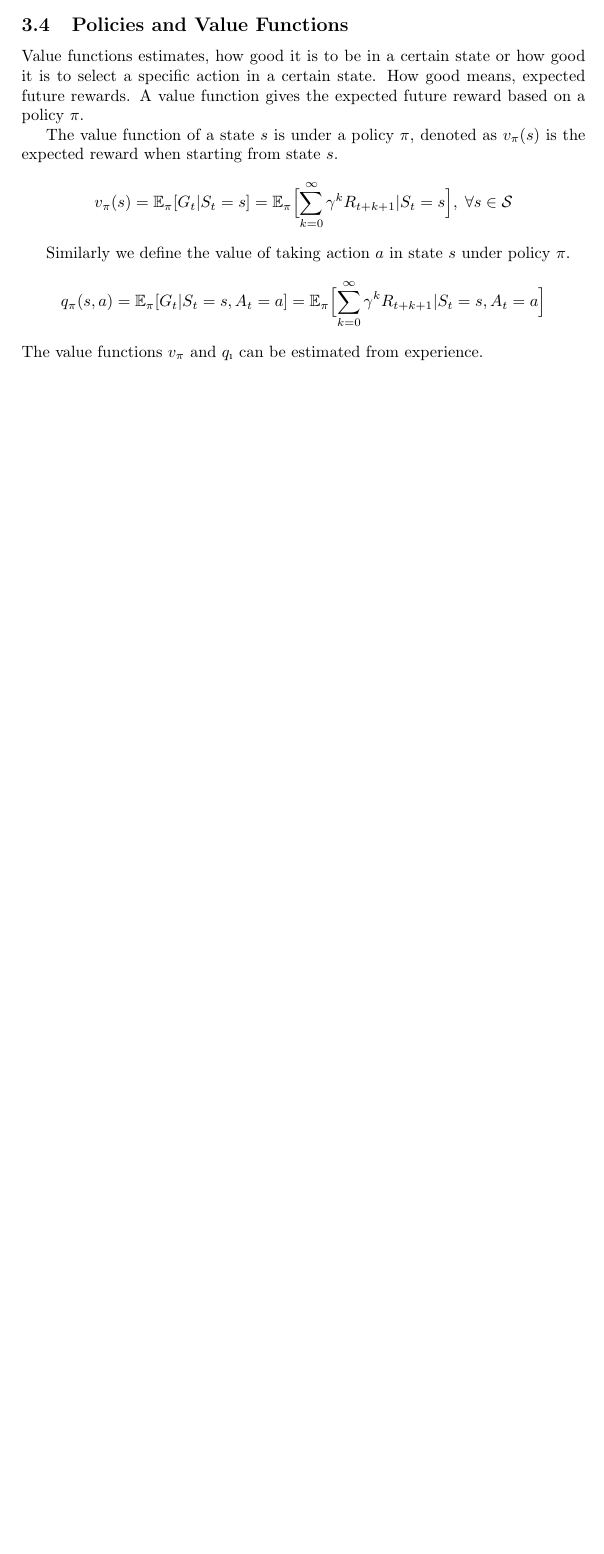
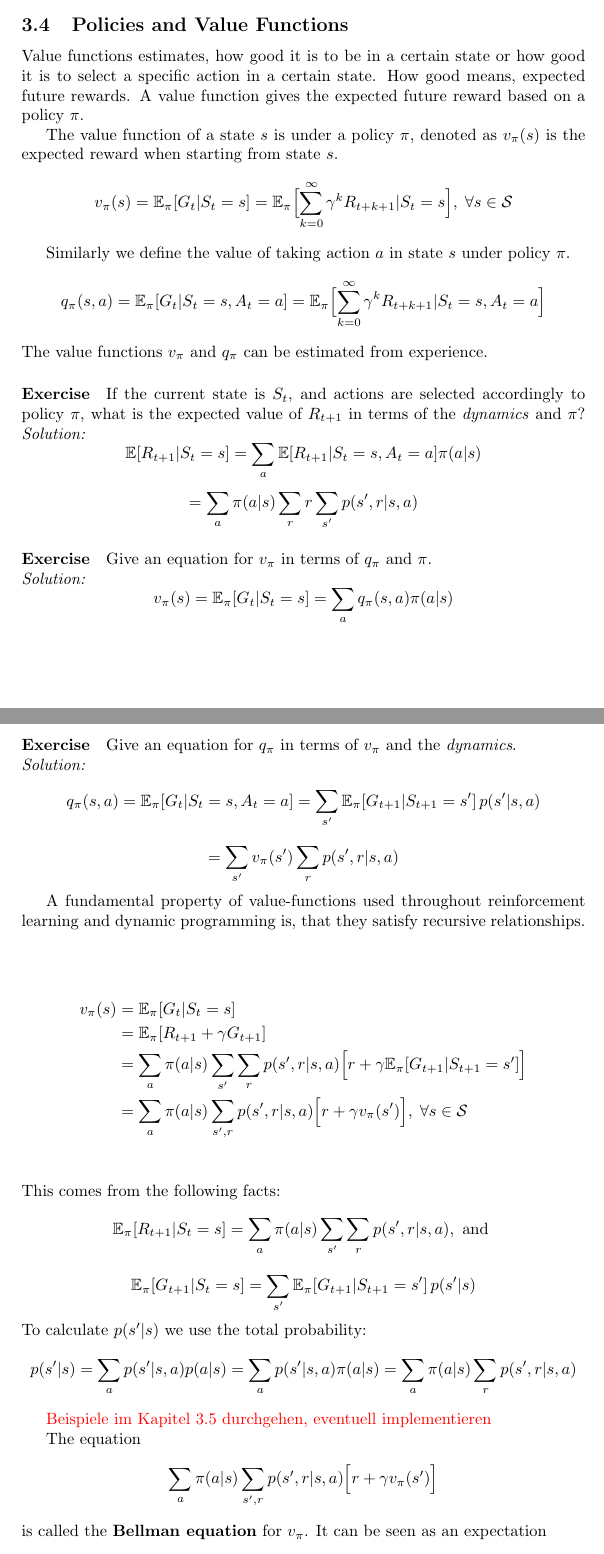
Before and after one commit to mario-dohr/ai-lectures, a LaTeX document (reinforcement-learning/reinforcement-learning.tex): part of page 8 of 8 before the commit and two parts of pages 8 and 9 of 10 after it, the two joined at a grey line, cut so that both start at the same text, the shorter picture padded with empty space. Compiled offline with pdfLaTeX.

Commit message:
rl update

```diff
--- a/reinforcement-learning/reinforcement-learning.tex
+++ b/reinforcement-learning/reinforcement-learning.tex
@@ -259,4 +259,42 @@ The value function of a state $s$ is under a policy $\pi$, denoted as $v_{\pi}(s
 
 Similarly we define the value of taking action $a$ in state $s$ under policy $\pi$.
 \[ q_{\pi}(s,a) = \mathbb{E}_{\pi}[ G_t | S_t=s, A_t=a] = \mathbb{E}_{\pi} \Bigl[\sum_{k=0}^{\infty} \gamma^k R_{t+k+1} | S_t = s, A_t=a \Bigr ] \]
-The value functions $v_\pi$ and $q_\i$ can be estimated from experience.
+The value functions $v_\pi$ and $q_\pi$ can be estimated from experience.
+
+\paragraph{Exercise}
+If the current state is $S_t$, and actions are selected accordingly to policy $\pi$, what is the expected value of $R_{t+1}$ in terms of the \textit{dynamics} and $\pi$?
+\textit{Solution:}
+\[ \mathbb{E}[R_{t+1} | S_t=s] = \sum_a \mathbb{E}[R_{t+1} | S_t=s, A_t = a] \pi(a | s) \]
+\[ = \sum_a \pi(a | s) \sum_r r \sum_{s'} p(s',r | s, a)  \]
+\paragraph{Exercise}
+Give an equation for $v_\pi$ in terms of $q_\pi$ and $\pi$.\\
+\textit{Solution:}
+\[ v_\pi(s) = \mathbb{E}_\pi[G_t | S_t = s ] = \sum_a q_\pi(s,a) \pi(a | s) \]
+\paragraph{Exercise}
+Give an equation for $q_\pi$ in terms of $v_\pi$ and the \textit{dynamics}.\\
+\textit{Solution:}
+\[ q_\pi(s,a) = \mathbb{E}_\pi [G_t | S_t=s, A_t = a] =
+\sum_{s'} \mathbb{E}_\pi [G_{t+1} | S_{t+1}=s'] \, p(s' | s,a)\]
+\[ = \sum_{s'} v_\pi(s') \sum_r p(s',r | s,a) \]
+
+A fundamental property of value-functions used throughout reinforcement learning and dynamic programming is, that they satisfy recursive relationships.
+\[  \]
+\begin{align*}
+v_\pi(s) &= \mathbb{E}_\pi[G_t | S_t=s] \\
+&= \mathbb{E}_\pi[ R_{t+1} + \gamma G_{t+1}] \\
+&= \sum_a \pi(a|s) \sum_{s'} \sum_r p(s',r | s,a) \Bigl[r + \gamma \mathbb{E}_\pi[G_{t+1}|S_{t+1}=s'] \Bigr ]\\
+&= \sum_a \pi(a|s) \sum_{s',r} p(s',r | s,a) \Bigl[r + \gamma v_\pi(s') \Bigr ], \; \forall s \in \mathcal{S}\\
+\end{align*}
+This comes from the following facts:
+\[ \mathbb{E}_\pi[R_{t+1} | S_t=s ] = \sum_a \pi(a|s) \sum_{s'} \sum_r p(s',r | s,a), \text{ and } \]
+\[ \mathbb{E}_\pi[G_{t+1} | S_t=s] = \sum_{s'} \mathbb{E}_\pi[G_{t+1} | S_{t+1} = s'] \, p(s'|s) \]
+To calculate $p(s'|s)$ we use the total probability:
+\[ p(s'|s) = \sum_a p(s' | s,a)p(a|s) = \sum_a p(s'|s,a)\pi(a|s) = \sum_a \pi(a|s) \sum_r p(s',r|s,a)\]
+
+\textcolor{red}{Beispiele im Kapitel 3.5 durchgehen, eventuell implementieren}
+
+The equation
+\[ \sum_a \pi(a|s) \sum_{s',r} p(s',r | s,a) \Bigl[r + \gamma v_\pi(s') \Bigr ]\]
+is called the \textbf{Bellman equation} for $v_\pi$. It can be seen as an expectation
+\[\sum_a \sum_{s',r} \underbrace{\pi(a|s)p(s',r | s,a)}_{probability of triple(a,s',r)}
+\Bigl[\underbrace{r + \gamma v_\pi(s')}_{outcome} \Bigr ] \]
```
Also changed, not shown: reinforcement-learning/reinforcement-learning.pdf, reinforcement-learning/reinforcement-learning.tex (18 more changed lines).
